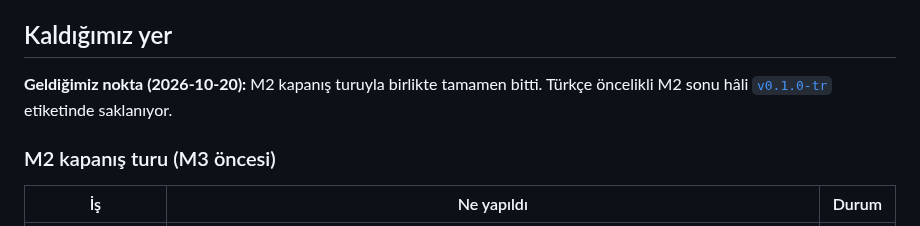
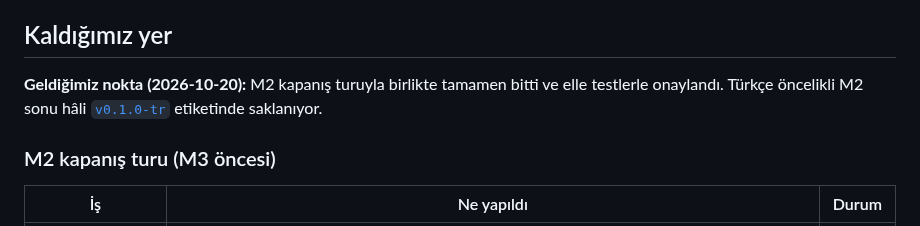
Before and after one commit to KeremV1/OmniMark, a Markdown page: README.md, the part around the change. GitHub-like rendering.

Commit message:
docs: M2 officially closed after manual testing

```diff
--- a/README.md
+++ b/README.md
@@ -26,7 +26,7 @@
 
 ## Kaldığımız yer
 
-**Geldiğimiz nokta (2026-10-20):** M2 kapanış turuyla birlikte tamamen bitti. Türkçe öncelikli M2 sonu hâli [`v0.1.0-tr`](https://github.com/KeremV1/OmniMark/releases/tag/v0.1.0-tr) etiketinde saklanıyor.
+**Geldiğimiz nokta (2026-10-20):** M2 kapanış turuyla birlikte tamamen bitti ve elle testlerle onaylandı. Türkçe öncelikli M2 sonu hâli [`v0.1.0-tr`](https://github.com/KeremV1/OmniMark/releases/tag/v0.1.0-tr) etiketinde saklanıyor.
 
 ### M2 kapanış turu (M3 öncesi)
 
```
